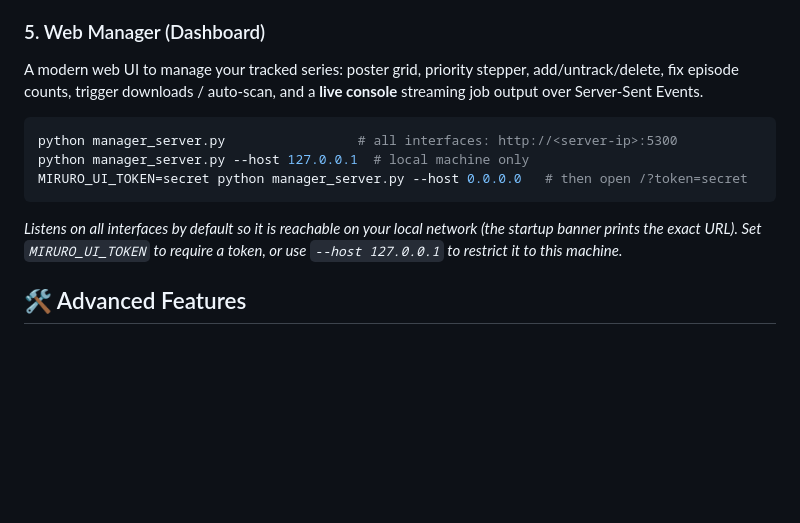
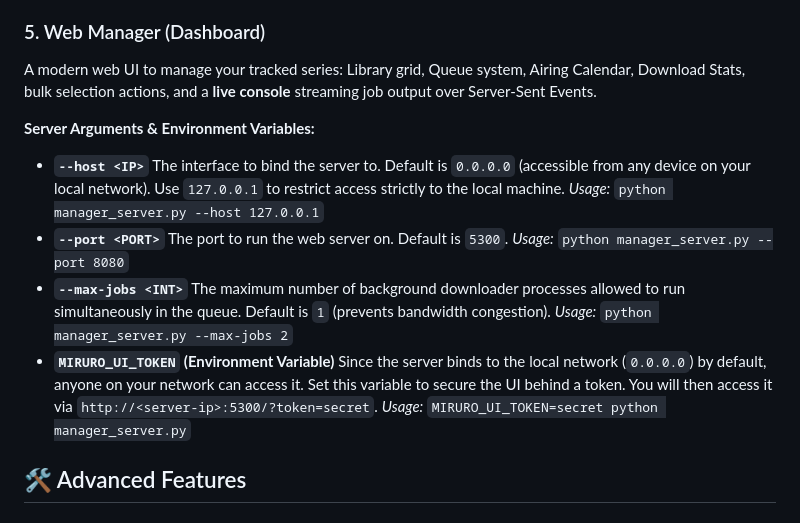
Before and after one commit to Varun-Thete/miruro-custom-cli, a Markdown page: README.md, the part around the change. Drawn GitHub-style; blank space fills up the shorter version.

Commit message:
docs: add detailed arguments and env variables for Web Manager

````diff
--- a/README.md
+++ b/README.md
@@ -160,13 +160,21 @@ Below is a detailed list of every argument and feature available in `downloader.
   Developer flag to probe and fetch subtitle tracks for a single episode without touching the video.
 
 ### 5. Web Manager (Dashboard)
-A modern web UI to manage your tracked series: poster grid, priority stepper, add/untrack/delete, fix episode counts, trigger downloads / auto-scan, and a **live console** streaming job output over Server-Sent Events.
-```bash
-python manager_server.py                 # all interfaces: http://<server-ip>:5300
-python manager_server.py --host 127.0.0.1  # local machine only
-MIRURO_UI_TOKEN=secret python manager_server.py --host 0.0.0.0   # then open /?token=secret
-```
-*Listens on all interfaces by default so it is reachable on your local network (the startup banner prints the exact URL). Set `MIRURO_UI_TOKEN` to require a token, or use `--host 127.0.0.1` to restrict it to this machine.*
+A modern web UI to manage your tracked series: Library grid, Queue system, Airing Calendar, Download Stats, bulk selection actions, and a **live console** streaming job output over Server-Sent Events.
+
+**Server Arguments & Environment Variables:**
+- **`--host <IP>`**
+  The interface to bind the server to. Default is `0.0.0.0` (accessible from any device on your local network). Use `127.0.0.1` to restrict access strictly to the local machine.
+  *Usage:* `python manager_server.py --host 127.0.0.1`
+- **`--port <PORT>`**
+  The port to run the web server on. Default is `5300`.
+  *Usage:* `python manager_server.py --port 8080`
+- **`--max-jobs <INT>`**
+  The maximum number of background downloader processes allowed to run simultaneously in the queue. Default is `1` (prevents bandwidth congestion).
+  *Usage:* `python manager_server.py --max-jobs 2`
+- **`MIRURO_UI_TOKEN` (Environment Variable)**
+  Since the server binds to the local network (`0.0.0.0`) by default, anyone on your network can access it. Set this variable to secure the UI behind a token. You will then access it via `http://<server-ip>:5300/?token=secret`.
+  *Usage:* `MIRURO_UI_TOKEN=secret python manager_server.py`
 
 ## 🛠 Advanced Features
 
````
